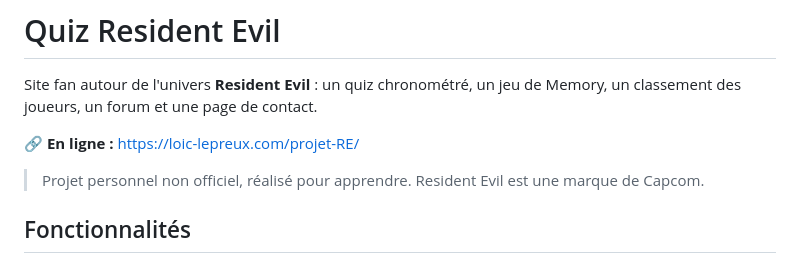
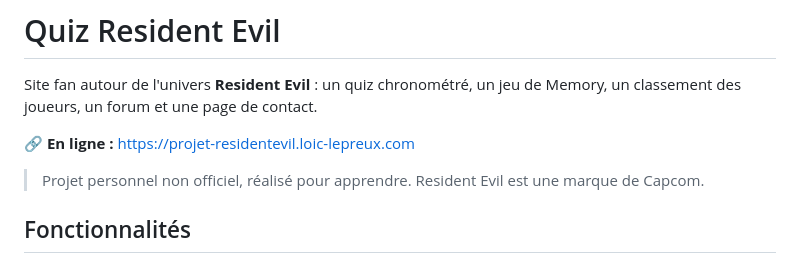
Before and after one commit to loiclepreux/projet-RE, a Markdown page: README.md, the part around the change. Rendered like a GitHub page.

Commit message:
README : nouvelle adresse du site en ligne

```diff
--- a/README.md
+++ b/README.md
@@ -2,7 +2,7 @@
 
 Site fan autour de l'univers **Resident Evil** : un quiz chronométré, un jeu de Memory, un classement des joueurs, un forum et une page de contact.
 
-🔗 **En ligne :** https://loic-lepreux.com/projet-RE/
+🔗 **En ligne :** https://projet-residentevil.loic-lepreux.com
 
 > Projet personnel non officiel, réalisé pour apprendre. Resident Evil est une marque de Capcom.
 
```
